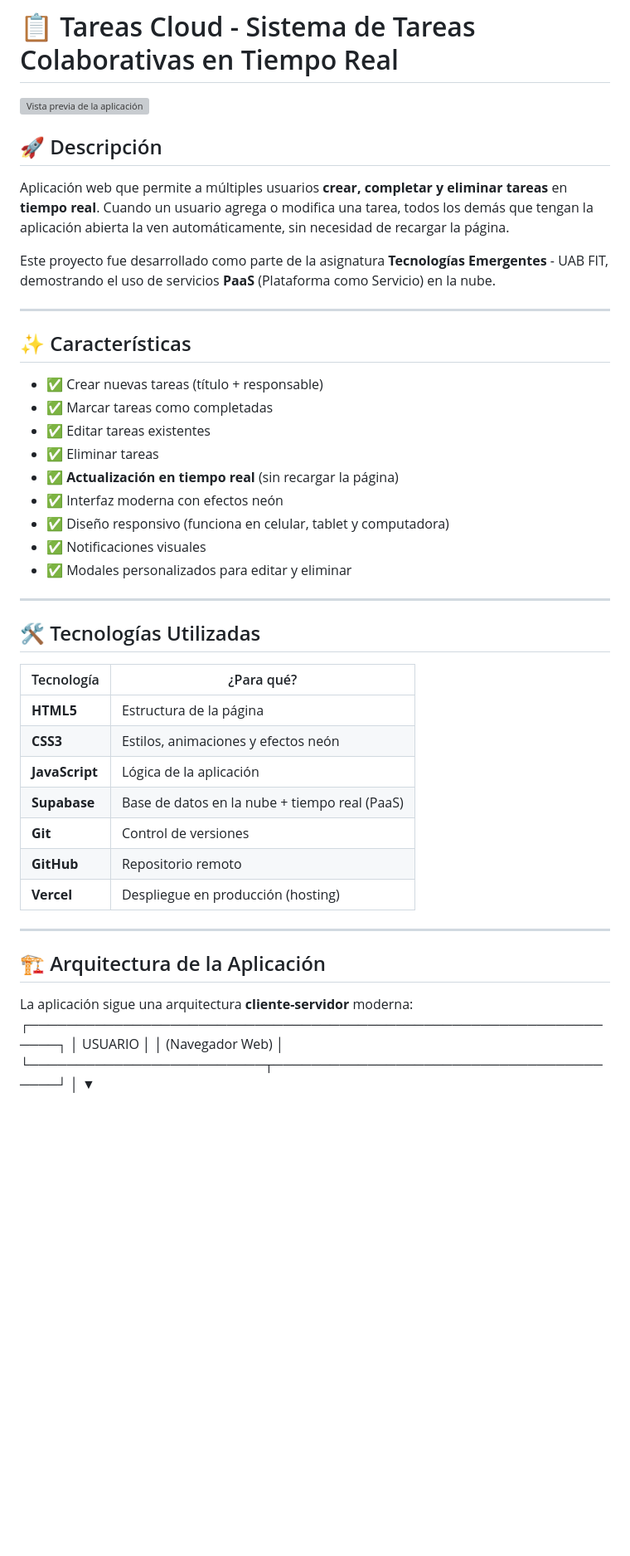
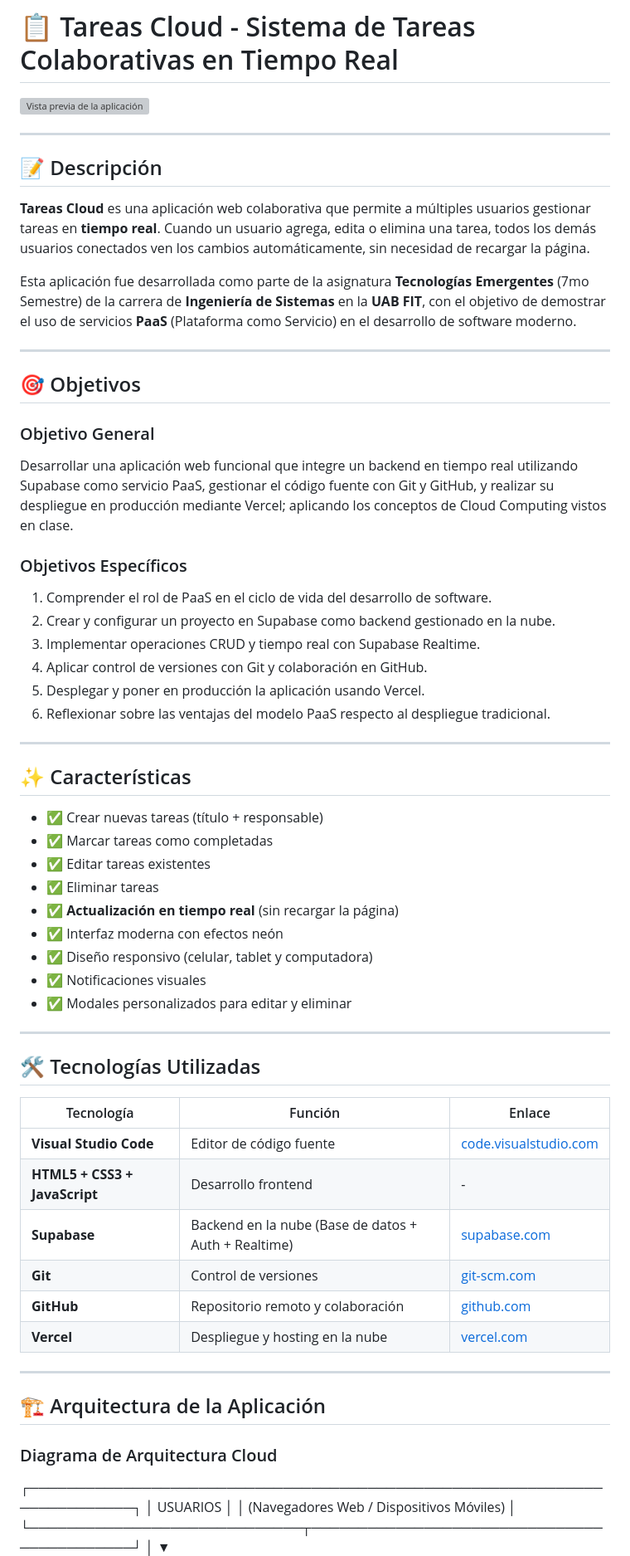
Before and after one commit to noelpaco22-code/tareas-cloud, a Markdown page: README.md, the part around one of its changes. Shown at 83% size. Drawn GitHub-style; blank space fills up the shorter version; grey boxes are pictures that could not be loaded.

```diff
--- a/README.md
+++ b/README.md
@@ -2,11 +2,28 @@
 
 ![Vista previa de la aplicación](https://tareas-cloud-nu.vercel.app/)
 
-## 🚀 Descripción
+---
 
-Aplicación web que permite a múltiples usuarios **crear, completar y eliminar tareas** en **tiempo real**. Cuando un usuario agrega o modifica una tarea, todos los demás que tengan la aplicación abierta la ven automáticamente, sin necesidad de recargar la página.
+## 📝 Descripción
 
-Este proyecto fue desarrollado como parte de la asignatura **Tecnologías Emergentes** - UAB FIT, demostrando el uso de servicios **PaaS** (Plataforma como Servicio) en la nube.
+**Tareas Cloud** es una aplicación web colaborativa que permite a múltiples usuarios gestionar tareas en **tiempo real**. Cuando un usuario agrega, edita o elimina una tarea, todos los demás usuarios conectados ven los cambios automáticamente, sin necesidad de recargar la página.
+
+Esta aplicación fue desarrollada como parte de la asignatura **Tecnologías Emergentes** (7mo Semestre) de la carrera de **Ingeniería de Sistemas** en la **UAB FIT**, con el objetivo de demostrar el uso de servicios **PaaS** (Plataforma como Servicio) en el desarrollo de software moderno.
+
+---
+
+## 🎯 Objetivos
+
+### Objetivo General
+Desarrollar una aplicación web funcional que integre un backend en tiempo real utilizando Supabase como servicio PaaS, gestionar el código fuente con Git y GitHub, y realizar su despliegue en producción mediante Vercel; aplicando los conceptos de Cloud Computing vistos en clase.
+
+### Objetivos Específicos
+1. Comprender el rol de PaaS en el ciclo de vida del desarrollo de software.
+2. Crear y configurar un proyecto en Supabase como backend gestionado en la nube.
+3. Implementar operaciones CRUD y tiempo real con Supabase Realtime.
+4. Aplicar control de versiones con Git y colaboración en GitHub.
+5. Desplegar y poner en producción la aplicación usando Vercel.
+6. Reflexionar sobre las ventajas del modelo PaaS respecto al despliegue tradicional.
 
 ---
 
@@ -18,7 +35,7 @@ Este proyecto fue desarrollado como parte de la asignatura **Tecnologías Emerge
 - ✅ Eliminar tareas
 - ✅ **Actualización en tiempo real** (sin recargar la página)
 - ✅ Interfaz moderna con efectos neón
-- ✅ Diseño responsivo (funciona en celular, tablet y computadora)
+- ✅ Diseño responsivo (celular, tablet y computadora)
 - ✅ Notificaciones visuales
 - ✅ Modales personalizados para editar y eliminar
 
@@ -26,24 +43,23 @@ Este proyecto fue desarrollado como parte de la asignatura **Tecnologías Emerge
 
 ## 🛠️ Tecnologías Utilizadas
 
-| Tecnología | ¿Para qué? |
-|------------|------------|
-| **HTML5** | Estructura de la página |
-| **CSS3** | Estilos, animaciones y efectos neón |
-| **JavaScript** | Lógica de la aplicación |
-| **Supabase** | Base de datos en la nube + tiempo real (PaaS) |
-| **Git** | Control de versiones |
-| **GitHub** | Repositorio remoto |
-| **Vercel** | Despliegue en producción (hosting) |
+| Tecnología | Función | Enlace |
+|------------|---------|--------|
+| **Visual Studio Code** | Editor de código fuente | [code.visualstudio.com](https://code.visualstudio.com) |
+| **HTML5 + CSS3 + JavaScript** | Desarrollo frontend | - |
+| **Supabase** | Backend en la nube (Base de datos + Auth + Realtime) | [supabase.com](https://supabase.com) |
+| **Git** | Control de versiones | [git-scm.com](https://git-scm.com) |
+| **GitHub** | Repositorio remoto y colaboración | [github.com](https://github.com) |
+| **Vercel** | Despliegue y hosting en la nube | [vercel.com](https://vercel.com) |
 
 ---
 
 ## 🏗️ Arquitectura de la Aplicación
 
-La aplicación sigue una arquitectura **cliente-servidor** moderna:
-┌─────────────────────────────────────────────────────────────────┐
-│ USUARIO │
-│ (Navegador Web) │
-└─────────────────────────┬───────────────────────────────────────┘
+### Diagrama de Arquitectura Cloud
+┌─────────────────────────────────────────────────────────────────────────┐
+│ USUARIOS │
+│ (Navegadores Web / Dispositivos Móviles) │
+└─────────────────────────────┬───────────────────────────────────────────┘
 │
 ▼
```
Also changed, not shown: other parts of README.md (+37 -15 lines).
